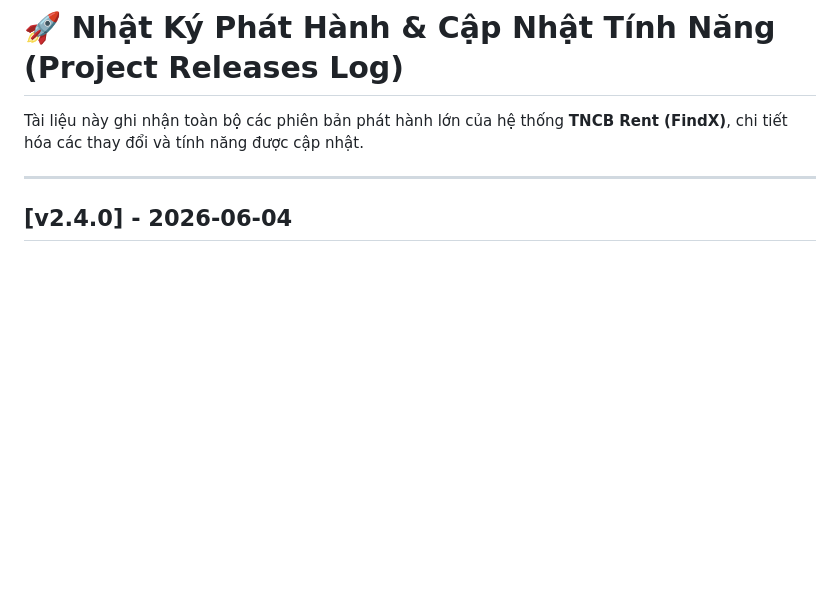
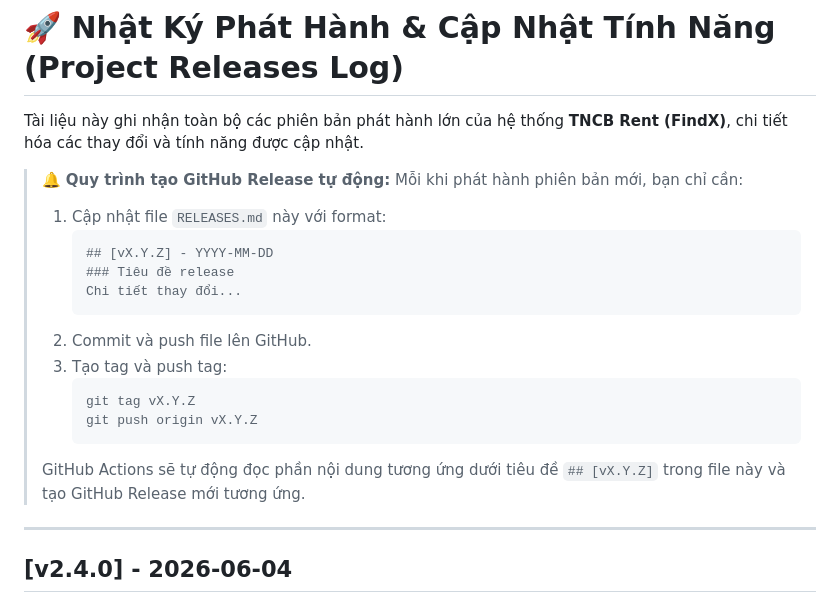
Before and after one commit to Spotlighterr/TNCB, a Markdown page: RELEASES.md, the part around the change. GitHub-like rendering; blank space fills up the shorter version.

Commit message:
docs: add instructions for automated GitHub releases

````diff
--- a/RELEASES.md
+++ b/RELEASES.md
@@ -1,6 +1,22 @@
 # 🚀 Nhật Ký Phát Hành & Cập Nhật Tính Năng (Project Releases Log)
 
 Tài liệu này ghi nhận toàn bộ các phiên bản phát hành lớn của hệ thống **TNCB Rent (FindX)**, chi tiết hóa các thay đổi và tính năng được cập nhật.
+
+> 🔔 **Quy trình tạo GitHub Release tự động:**
+> Mỗi khi phát hành phiên bản mới, bạn chỉ cần:
+> 1. Cập nhật file `RELEASES.md` này với format:
+>    ```markdown
+>    ## [vX.Y.Z] - YYYY-MM-DD
+>    ### Tiêu đề release
+>    Chi tiết thay đổi...
+>    ```
+> 2. Commit và push file lên GitHub.
+> 3. Tạo tag và push tag:
+>    ```bash
+>    git tag vX.Y.Z
+>    git push origin vX.Y.Z
+>    ```
+> GitHub Actions sẽ tự động đọc phần nội dung tương ứng dưới tiêu đề `## [vX.Y.Z]` trong file này và tạo GitHub Release mới tương ứng.
 
 ---
 
````
